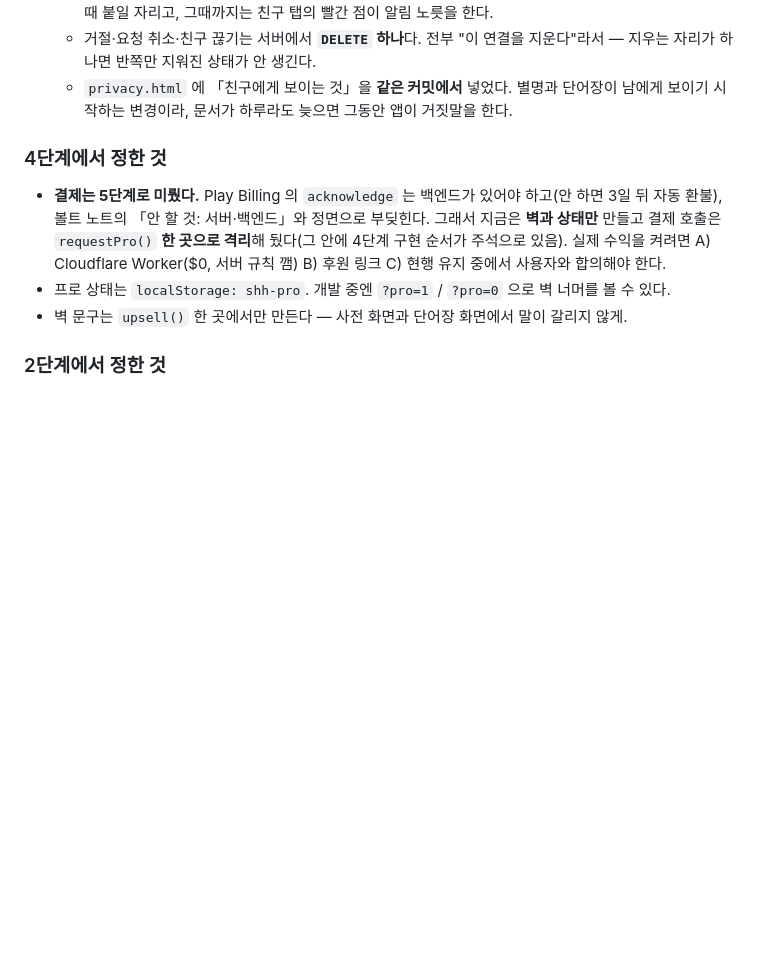
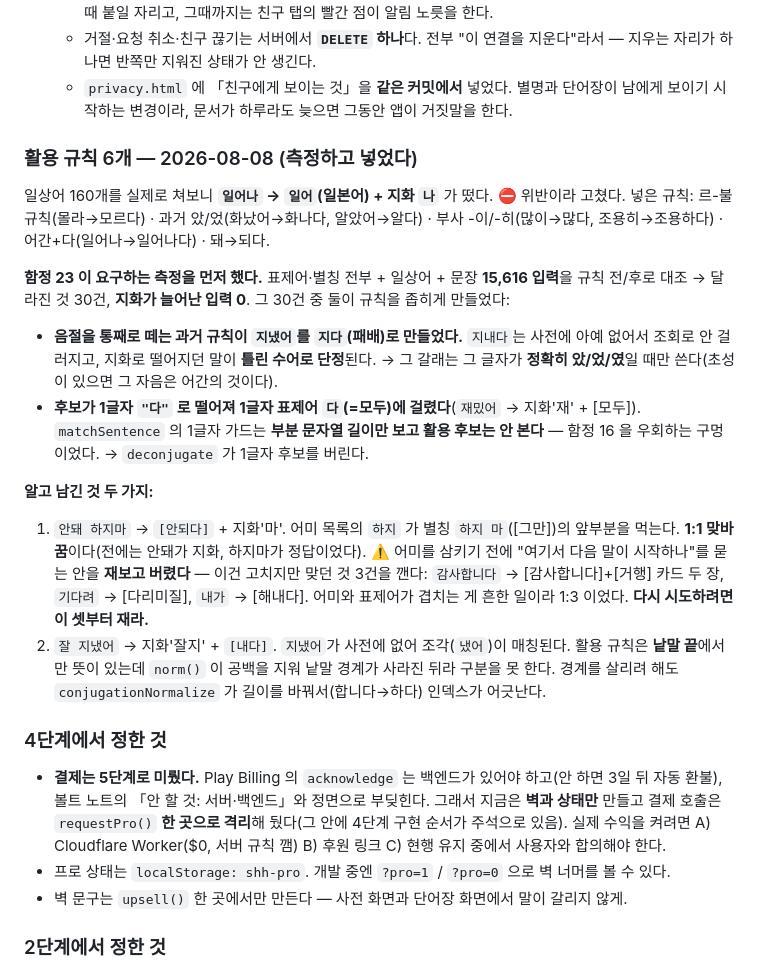
Before and after one commit to bu202/shhh-app, a Markdown page: CLAUDE.md, the part around the change. GitHub-like rendering; blank space fills up the shorter version.

Commit message:
docs: record what the conjugation measurement changed, and the two cases left alone
Co-Authored-By: Claude Opus 5 <noreply@anthropic.com>

```diff
--- a/CLAUDE.md
+++ b/CLAUDE.md
@@ -179,6 +179,31 @@ node scripts/test-compounds.mjs                    # ④ 마지막 줄에 남은
     지우는 자리가 하나면 반쪽만 지워진 상태가 안 생긴다.
   - `privacy.html` 에 「친구에게 보이는 것」을 **같은 커밋에서** 넣었다. 별명과 단어장이 남에게
     보이기 시작하는 변경이라, 문서가 하루라도 늦으면 그동안 앱이 거짓말을 한다.
+
+### 활용 규칙 6개 — 2026-08-08 (측정하고 넣었다)
+일상어 160개를 실제로 쳐보니 **`일어나` → `일어`(일본어) + 지화 `나`** 가 떴다. ⛔ 위반이라 고쳤다.
+넣은 규칙: 르-불규칙(몰라→모르다) · 과거 았/었(화났어→화나다, 알았어→알다) · 부사 -이/-히(많이→많다,
+조용히→조용하다) · 어간+다(일어나→일어나다) · 돼→되다.
+
+**함정 23 이 요구하는 측정을 먼저 했다.** 표제어·별칭 전부 + 일상어 + 문장 **15,616 입력**을 규칙
+전/후로 대조 → 달라진 것 30건, **지화가 늘어난 입력 0**. 그 30건 중 둘이 규칙을 좁히게 만들었다:
+
+- **음절을 통째로 떼는 과거 규칙이 `지냈어`를 `지다`(패배)로 만들었다.** `지내다`는 사전에 아예 없어서
+  조회로 안 걸러지고, 지화로 떨어지던 말이 **틀린 수어로 단정**된다. → 그 갈래는 그 글자가 **정확히
+  았/었/였**일 때만 쓴다(초성이 있으면 그 자음은 어간의 것이다).
+- **후보가 1글자 `"다"` 로 떨어져 1글자 표제어 `다`(=모두)에 걸렸다**(`재밌어` → 지화'재' + [모두]).
+  `matchSentence` 의 1글자 가드는 **부분 문자열 길이만 보고 활용 후보는 안 본다** — 함정 16 을
+  우회하는 구멍이었다. → `deconjugate` 가 1글자 후보를 버린다.
+
+**알고 남긴 것 두 가지:**
+1. `안돼 하지마` → `[안되다]` + 지화'마'. 어미 목록의 `하지` 가 별칭 `하지 마`([그만])의 앞부분을
+   먹는다. **1:1 맞바꿈**이다(전에는 안돼가 지화, 하지마가 정답이었다).
+   ⚠️ 어미를 삼키기 전에 "여기서 다음 말이 시작하나"를 묻는 안을 **재보고 버렸다** — 이건 고치지만
+   맞던 것 3건을 깬다: `감사합니다` → [감사합니다]+[거행] 카드 두 장, `기다려` → [다리미질],
+   `내가` → [해내다]. 어미와 표제어가 겹치는 게 흔한 일이라 1:3 이었다. **다시 시도하려면 이 셋부터 재라.**
+2. `잘 지냈어` → 지화'잘지' + `[내다]`. `지냈어`가 사전에 없어 조각(`냈어`)이 매칭된다.
+   활용 규칙은 **낱말 끝**에서만 뜻이 있는데 `norm()` 이 공백을 지워 낱말 경계가 사라진 뒤라 구분을 못 한다.
+   경계를 살리려 해도 `conjugationNormalize` 가 길이를 바꿔서(합니다→하다) 인덱스가 어긋난다.
 
 ### 4단계에서 정한 것
 - **결제는 5단계로 미뤘다.** Play Billing 의 `acknowledge` 는 백엔드가 있어야 하고(안 하면 3일 뒤 자동 환불),
```
